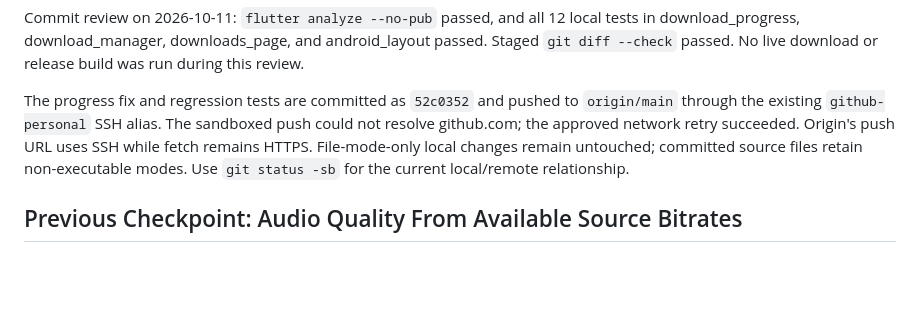
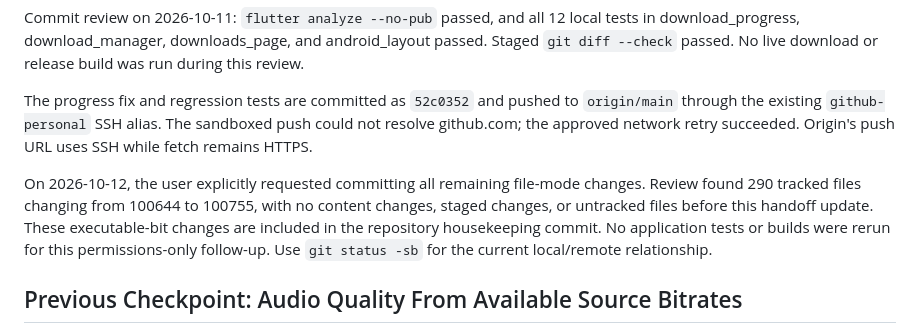
Before and after one commit to Mo7amed-fawzy/Universal-Downloader, a Markdown page: PROJECT_STATE.md, the part around one of its changes. GitHub-like rendering; blank space fills up the shorter version.

Commit message:
chore(repo): record remaining executable file modes

```diff
--- a/PROJECT_STATE.md
+++ b/PROJECT_STATE.md
@@ -29,8 +29,13 @@ release build was run during this review.
 The progress fix and regression tests are committed as `52c0352` and pushed to
 `origin/main` through the existing `github-personal` SSH alias. The sandboxed
 push could not resolve github.com; the approved network retry succeeded.
-Origin's push URL uses SSH while fetch remains HTTPS. File-mode-only local
-changes remain untouched; committed source files retain non-executable modes.
+Origin's push URL uses SSH while fetch remains HTTPS.
+
+On 2026-10-12, the user explicitly requested committing all remaining file-mode
+changes. Review found 290 tracked files changing from 100644 to 100755, with no
+content changes, staged changes, or untracked files before this handoff update.
+These executable-bit changes are included in the repository housekeeping commit.
+No application tests or builds were rerun for this permissions-only follow-up.
 Use `git status -sb` for the current local/remote relationship.
 
 ## Previous Checkpoint: Audio Quality From Available Source Bitrates
```
Also changed, not shown: other parts of PROJECT_STATE.md (+1 -1 lines).
